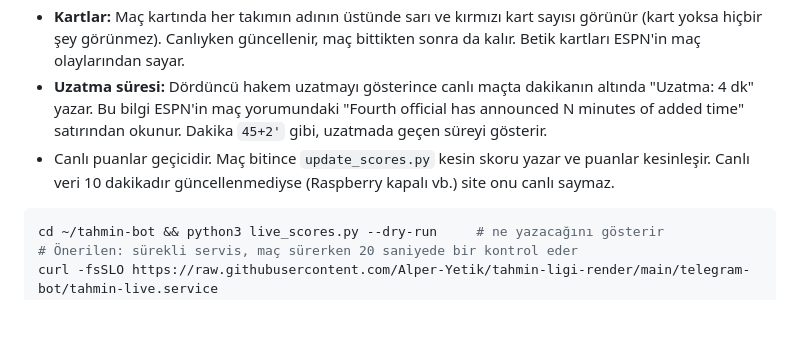
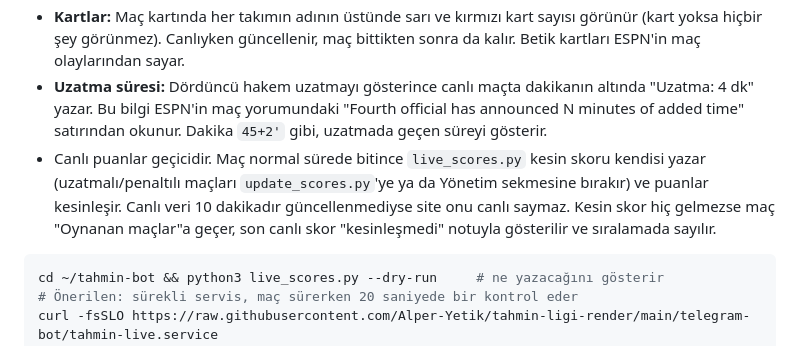
Before and after one commit to Alper-Yetik/tahmin-ligi-render, a Markdown page: README.md, the part around the change. GitHub-like rendering; blank space fills up the shorter version.

Commit message:
Clarify live scores and final score handling
Updated the explanation of live scores handling and clarified the transition to final scores after a match ends.

````diff
--- a/README.md
+++ b/README.md
@@ -127,7 +127,7 @@ Giriş sadece ad olduğu için biri başkasının adıyla yazabilir. Tablo (`cha
 - Site canlı maçı "Canlı maçlar" bölümünde kırmızı skor ve dakika ile gösterir, tahminlerin yanında **şimdilik** kazanılan puanı yazar ve **Sıralama** sekmesini şimdiki skora göre hesaplar. Canlı maç varken sayfa 15 saniyede bir yenilenir.
 - **Kartlar:** Maç kartında her takımın adının üstünde sarı ve kırmızı kart sayısı görünür (kart yoksa hiçbir şey görünmez). Canlıyken güncellenir, maç bittikten sonra da kalır. Betik kartları ESPN'in maç olaylarından sayar.
 - **Uzatma süresi:** Dördüncü hakem uzatmayı gösterince canlı maçta dakikanın altında "Uzatma: 4 dk" yazar. Bu bilgi ESPN'in maç yorumundaki "Fourth official has announced N minutes of added time" satırından okunur. Dakika `45+2'` gibi, uzatmada geçen süreyi gösterir.
-- Canlı puanlar geçicidir. Maç bitince `update_scores.py` kesin skoru yazar ve puanlar kesinleşir. Canlı veri 10 dakikadır güncellenmediyse (Raspberry kapalı vb.) site onu canlı saymaz.
+- Canlı puanlar geçicidir. Maç normal sürede bitince `live_scores.py` kesin skoru kendisi yazar (uzatmalı/penaltılı maçları `update_scores.py`'ye ya da Yönetim sekmesine bırakır) ve puanlar kesinleşir. Canlı veri 10 dakikadır güncellenmediyse site onu canlı saymaz. Kesin skor hiç gelmezse maç "Oynanan maçlar"a geçer, son canlı skor "kesinleşmedi" notuyla gösterilir ve sıralamada sayılır.
 
 ```bash
 cd ~/tahmin-bot && python3 live_scores.py --dry-run     # ne yazacağını gösterir
````
